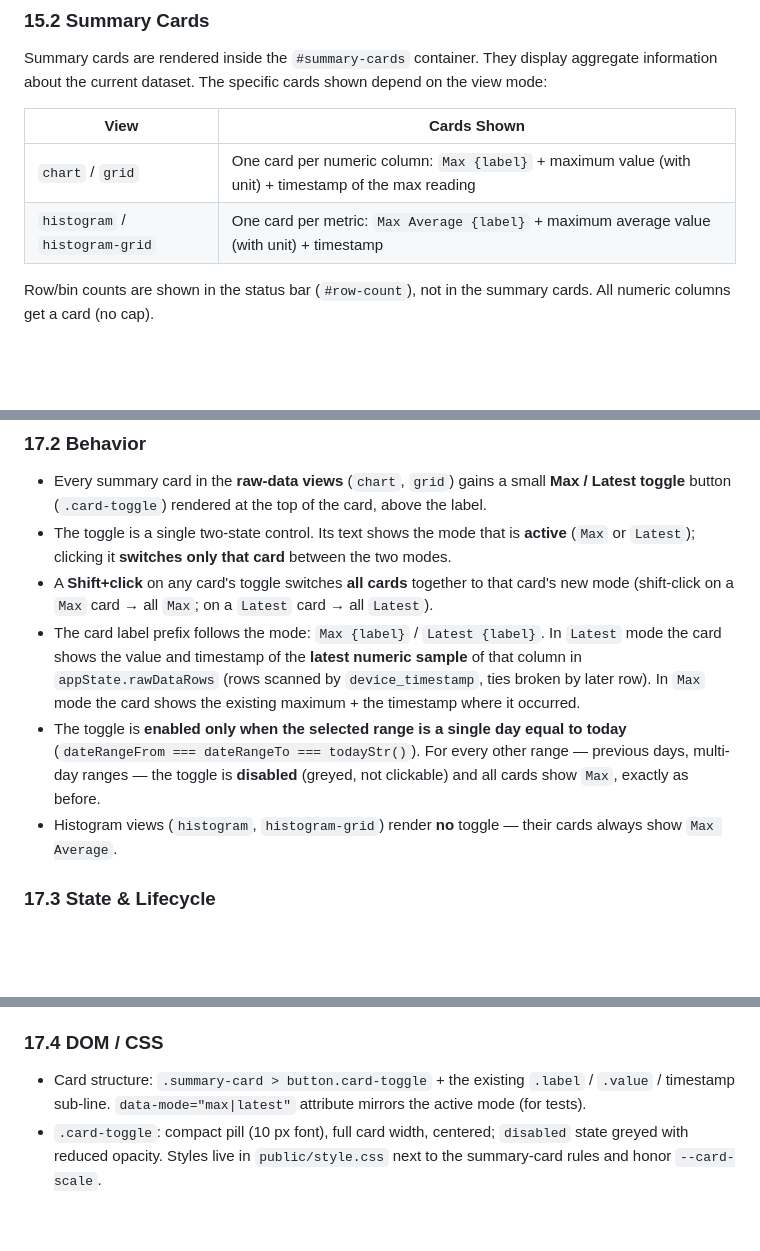
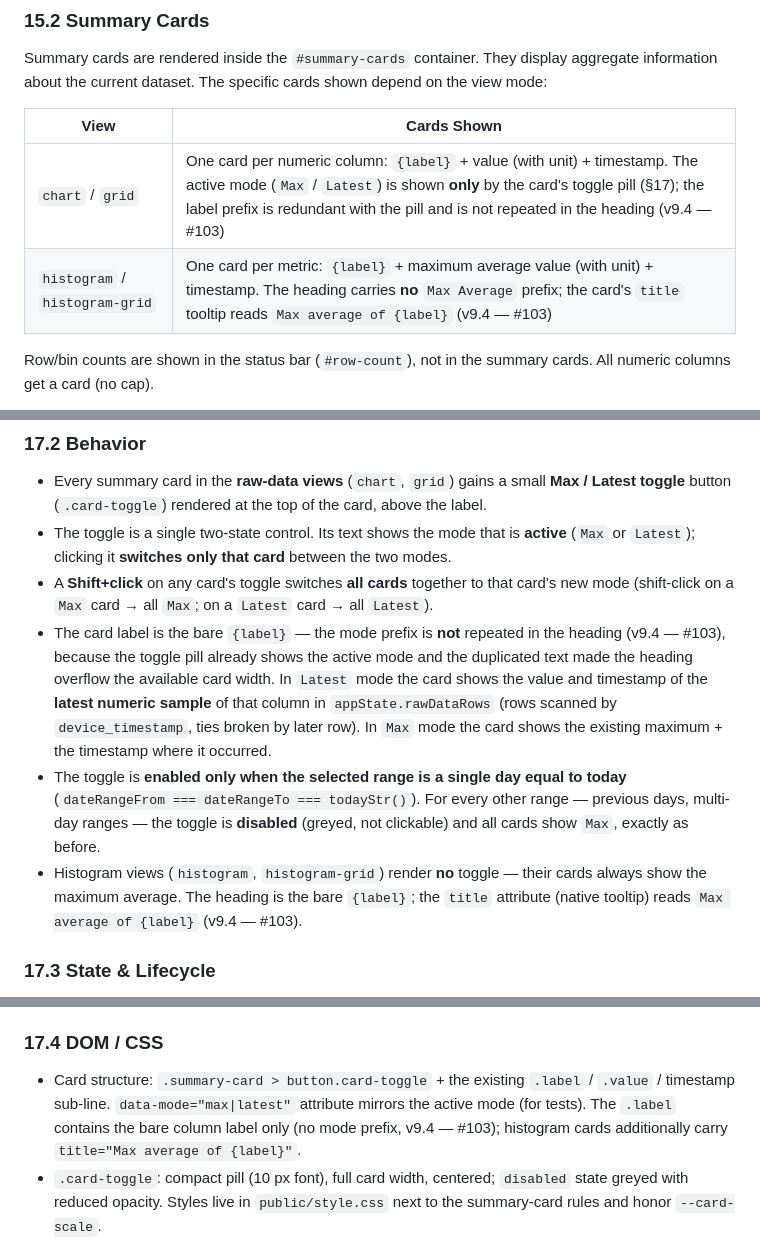
Before and after one commit to stoflom/deye-logger, a Markdown page: frontend/frontend-design.md, 3 parts joined by grey strips. Rendered like a GitHub page; blank space fills up the shorter version.

Commit message:
design: v9.4 — summary card headings lose redundant mode prefix (#103)

```diff
--- a/frontend/frontend-design.md
+++ b/frontend/frontend-design.md
@@ -1199,8 +1199,8 @@ Summary cards are rendered inside the `#summary-cards` container. They display a
 
 | View | Cards Shown |
 |------|-------------|
-| `chart` / `grid` | One card per numeric column: `Max {label}` + maximum value (with unit) + timestamp of the max reading |
-| `histogram` / `histogram-grid` | One card per metric: `Max Average {label}` + maximum average value (with unit) + timestamp |
+| `chart` / `grid` | One card per numeric column: `{label}` + value (with unit) + timestamp. The active mode (`Max` / `Latest`) is shown **only** by the card's toggle pill (§17); the label prefix is redundant with the pill and is not repeated in the heading (v9.4 — #103) |
+| `histogram` / `histogram-grid` | One card per metric: `{label}` + maximum average value (with unit) + timestamp. The heading carries **no** `Max Average` prefix; the card's `title` tooltip reads `Max average of {label}` (v9.4 — #103) |
 
 Row/bin counts are shown in the status bar (`#row-count`), not in the summary cards. All numeric columns get a card (no cap).
 
@@ -1477,17 +1477,22 @@ the user also wants the **latest** reading without waiting for a peak.
 - A **Shift+click** on any card's toggle switches **all cards** together to
   that card's new mode (shift-click on a `Max` card → all `Max`; on a
   `Latest` card → all `Latest`).
-- The card label prefix follows the mode: `Max {label}` / `Latest {label}`.
-  In `Latest` mode the card shows the value and timestamp of the **latest
-  numeric sample** of that column in `appState.rawDataRows` (rows scanned by
-  `device_timestamp`, ties broken by later row). In `Max` mode the card
-  shows the existing maximum + the timestamp where it occurred.
+- The card label is the bare `{label}` — the mode prefix is **not**
+  repeated in the heading (v9.4 — #103), because the toggle pill already
+  shows the active mode and the duplicated text made the heading overflow
+  the available card width. In `Latest` mode the card shows the value and
+  timestamp of the **latest numeric sample** of that column in
+  `appState.rawDataRows` (rows scanned by `device_timestamp`, ties broken by
+  later row). In `Max` mode the card shows the existing maximum + the
+  timestamp where it occurred.
 - The toggle is **enabled only when the selected range is a single day equal
   to today** (`dateRangeFrom === dateRangeTo === todayStr()`). For every
   other range — previous days, multi-day ranges — the toggle is **disabled**
   (greyed, not clickable) and all cards show `Max`, exactly as before.
 - Histogram views (`histogram`, `histogram-grid`) render **no** toggle —
-  their cards always show `Max Average`.
+  their cards always show the maximum average. The heading is the bare
+  `{label}`; the `title` attribute (native tooltip) reads
+  `Max average of {label}` (v9.4 — #103).
 
 ### 17.3 State & Lifecycle
 
@@ -1513,7 +1518,9 @@ the user also wants the **latest** reading without waiting for a peak.
 
 - Card structure: `.summary-card > button.card-toggle` + the existing
   `.label` / `.value` / timestamp sub-line. `data-mode="max|latest"`
-  attribute mirrors the active mode (for tests).
+  attribute mirrors the active mode (for tests). The `.label` contains the
+  bare column label only (no mode prefix, v9.4 — #103); histogram cards
+  additionally carry `title="Max average of {label}"`.
 - `.card-toggle`: compact pill (10 px font), full card width, centered;
   `disabled` state greyed with reduced opacity. Styles live in
   `public/style.css` next to the summary-card rules and honor `--card-scale`.
```
Also changed, not shown: other parts of frontend/frontend-design.md (+2 -1 lines).
